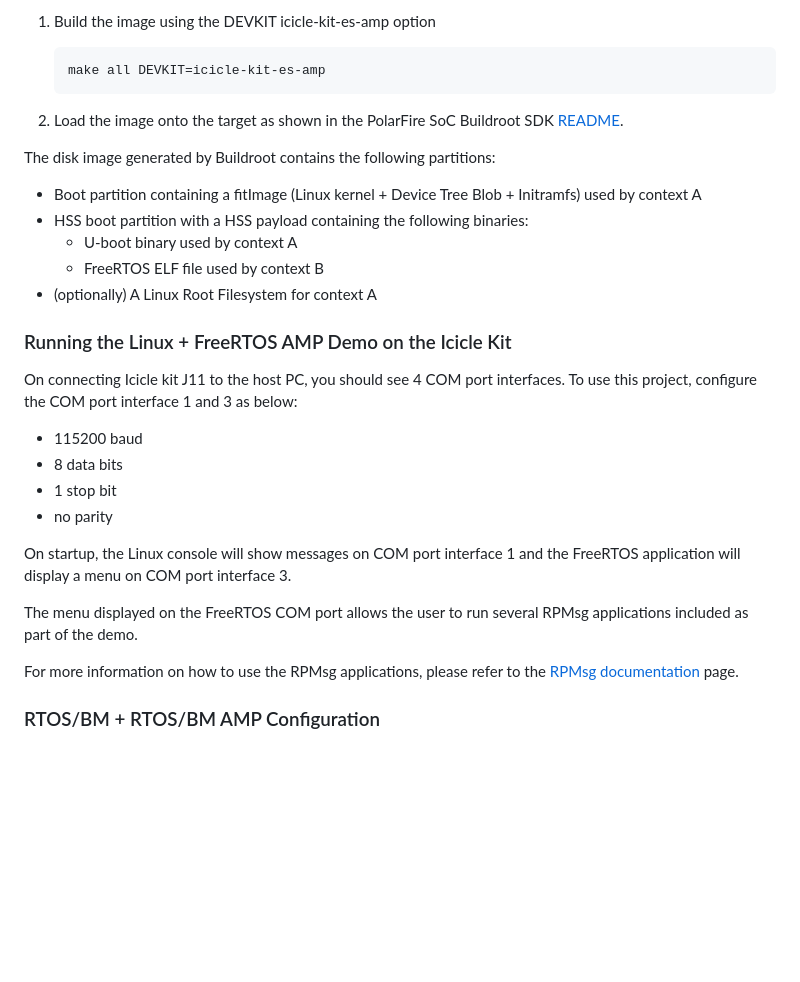
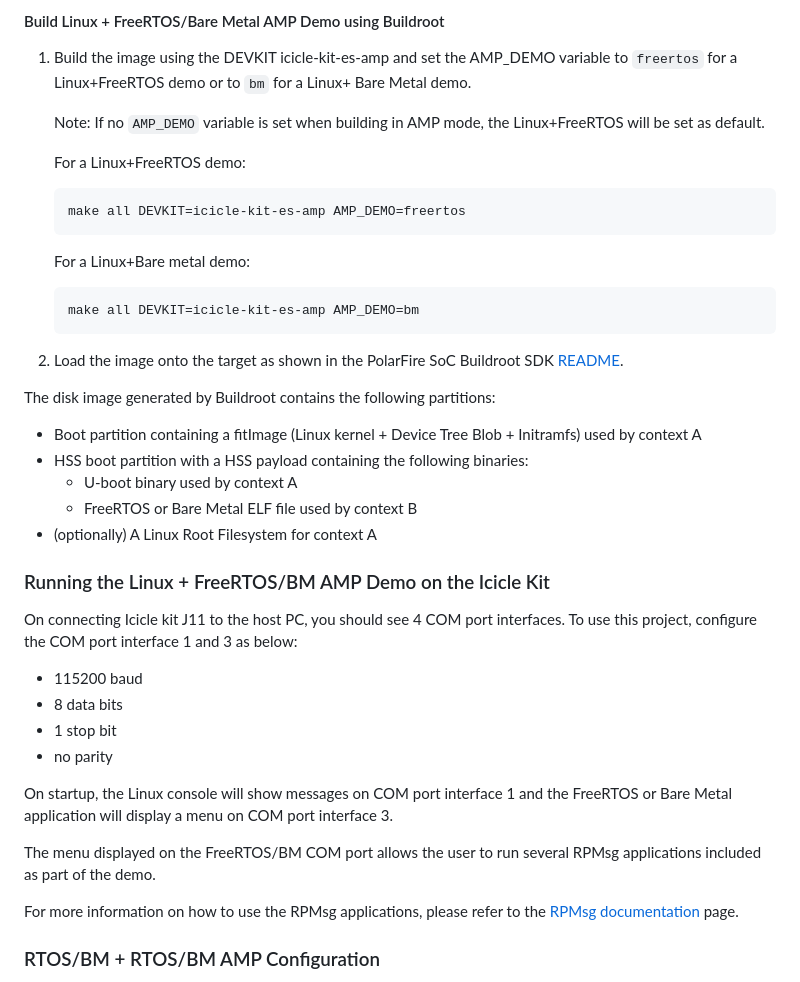
Before and after one commit to polarfire-soc/polarfire-soc-documentation, a Markdown page: asymmetric-multiprocessing/amp.md, the part around one of its changes. Drawn GitHub-style; blank space fills up the shorter version.

````diff
--- a/asymmetric-multiprocessing/amp.md
+++ b/asymmetric-multiprocessing/amp.md
@@ -153,8 +162,20 @@ The disk image flashed to the device in the step above contains the following pa
 
-1. Build the image using the DEVKIT icicle-kit-es-amp option
+#### Build Linux + FreeRTOS/Bare Metal AMP Demo using Buildroot
+
+1. Build the image using the DEVKIT icicle-kit-es-amp and set the AMP_DEMO variable to `freertos` for a Linux+FreeRTOS demo or to `bm` for a Linux+ Bare Metal demo.
+
+    Note: If no `AMP_DEMO` variable is set when building in AMP mode, the Linux+FreeRTOS will be set as default.
+
+    For a Linux+FreeRTOS demo:
 
     ```bash
-    make all DEVKIT=icicle-kit-es-amp
+    make all DEVKIT=icicle-kit-es-amp AMP_DEMO=freertos
+    ```
+
+    For a Linux+Bare metal demo:
+
+    ```bash
+    make all DEVKIT=icicle-kit-es-amp AMP_DEMO=bm
     ```
 
 2. Load the image onto the target as shown in the PolarFire SoC Buildroot SDK [README](https://github.com/polarfire-soc/polarfire-soc-buildroot-sdk).
@@ -164,6 +185,6 @@ The disk image generated by Buildroot contains the following partitions:
 - Boot partition containing a fitImage (Linux kernel + Device Tree Blob + Initramfs) used by context A
 - HSS boot partition with a HSS payload containing the following binaries:
   - U-boot binary used by context A
-  - FreeRTOS ELF file used by context B
+  - FreeRTOS or Bare Metal ELF file used by context B
 - (optionally) A Linux Root Filesystem for context A
 
@@ -171,5 +192,5 @@ The disk image generated by Buildroot contains the following partitions:
 
-### Running the Linux + FreeRTOS AMP Demo on the Icicle Kit
+### Running the Linux + FreeRTOS/BM AMP Demo on the Icicle Kit
 
 On connecting Icicle kit J11 to the host PC, you should see 4 COM port interfaces. To use this project, configure the COM port interface 1 and 3 as below:
 
@@ -178,9 +199,9 @@ On connecting Icicle kit J11 to the host PC, you should see 4 COM port interface
 - 1 stop bit
 - no parity
 
-On startup, the Linux console will show messages on COM port interface 1 and the FreeRTOS application will display a menu on COM port interface 3.
+On startup, the Linux console will show messages on COM port interface 1 and the FreeRTOS or Bare Metal application will display a menu on COM port interface 3.
 
-The menu displayed on the FreeRTOS COM port allows the user to run several RPMsg applications included as part of the demo.
+The menu displayed on the FreeRTOS/BM COM port allows the user to run several RPMsg applications included as part of the demo.
 
 For more information on how to use the RPMsg applications, please refer to the [RPMsg documentation](rpmsg.md) page.
 
````
Also changed, not shown: other parts of asymmetric-multiprocessing/amp.md (+32 -23 lines), asymmetric-multiprocessing/images/linux-freertos-amp.png (deleted), asymmetric-multiprocessing/images/linux-freertos-bm-amp.png (added).
